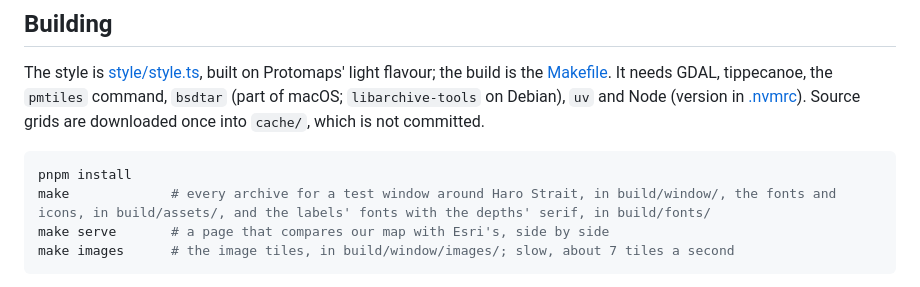
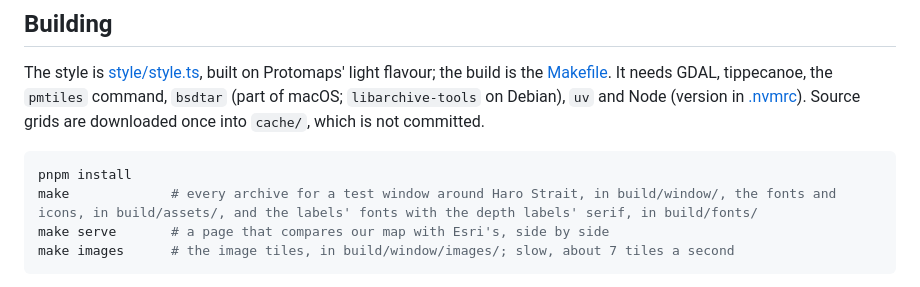
Before and after one commit to salish-sea/basemap, a Markdown page: CONTRIBUTING.md, the part around the change. GitHub-like rendering.

Commit message:
CONTRIBUTING: one name for the depth labels' serif
Co-Authored-By: Claude Opus 5.5 <noreply@anthropic.com>

````diff
--- a/CONTRIBUTING.md
+++ b/CONTRIBUTING.md
@@ -10,7 +10,7 @@ The style is [style/style.ts](style/style.ts), built on Protomaps' light flavour
 
 ```sh
 pnpm install
-make             # every archive for a test window around Haro Strait, in build/window/, the fonts and icons, in build/assets/, and the labels' fonts with the depths' serif, in build/fonts/
+make             # every archive for a test window around Haro Strait, in build/window/, the fonts and icons, in build/assets/, and the labels' fonts with the depth labels' serif, in build/fonts/
 make serve       # a page that compares our map with Esri's, side by side
 make images      # the image tiles, in build/window/images/; slow, about 7 tiles a second
 ```
````
